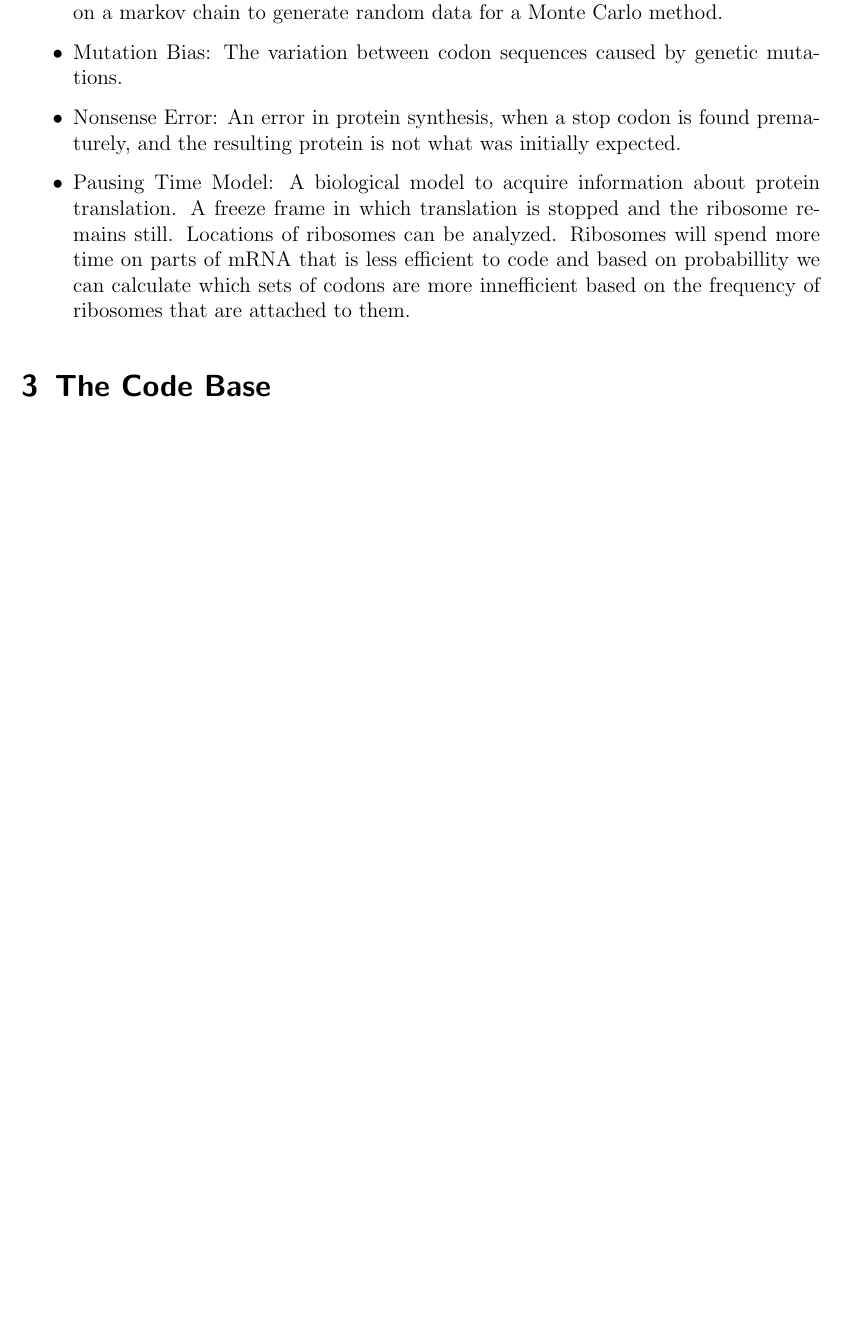
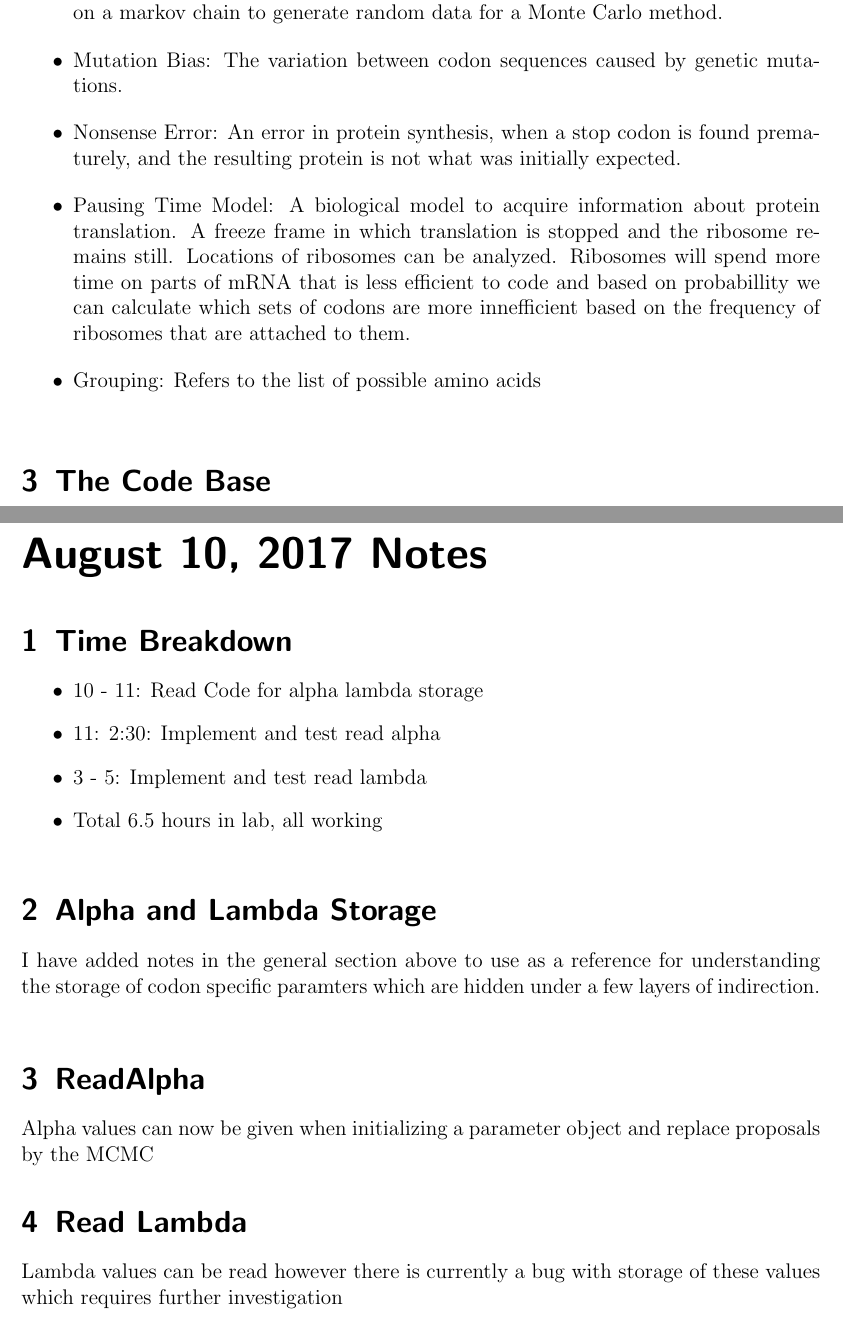
Before and after one commit to GilchristLab/labnotebooks, a LaTeX book (Denizhan.Pak/Notes/notes.tex): part of page 9 of 109 before the commit and two parts of pages 9 and 111 of 111 after it, the two joined at a grey line, cut so that both start at the same text, the shorter picture padded with empty space. Compiled offline with pdfLaTeX.

Commit message:
Added notes for August 10, 2017

```diff
--- a/Denizhan.Pak/Notes/notes.tex
+++ b/Denizhan.Pak/Notes/notes.tex
@@ -88,6 +88,7 @@
 	\item Mutation Bias: The variation between codon sequences caused by genetic mutations.
 	\item Nonsense Error: An error in protein synthesis, when a stop codon is found prematurely, and the resulting protein is not what was initially expected.
 	\item Pausing Time Model: A biological model to acquire information about protein translation. A freeze frame in which translation is stopped and the ribosome remains still. Locations of ribosomes can be analyzed. Ribosomes will spend more time on parts of mRNA that is less efficient to code and based on probabillity we can calculate which sets of codons are more innefficient based on the frequency of ribosomes that are attached to them.
+    \item Grouping: Refers to the list of possible amino acids
 \end{itemize}
 
 \experiment{The Code Base}
@@ -761,5 +762,19 @@ Potentially this could be the issue PA was having as well. I need to look into t
 \experiment{Alpha Lambda Proposals}
 No resolution still investiating. I think the problem is still in the asymmetry of the Log Normal Distribution but I will need to keep looking through the code to find where the issue is coming from.
 \experiment{Alpha and Lambda Storage}
-Dr. ilchrist suggested I run MCMCs with real alpha and lambda data so as to see if there are any fundamental problems with the model rather than just the proposals. However, there is currently no function to use real csp values. As this would not only help me debug but also help me benchmark and test I am trying to figure out how to implement these functions by reading how they are stored in the model
+Dr. Gilchrist suggested I run MCMCs with real alpha and lambda data so as to see if there are any fundamental problems with the model rather than just the proposals. However, there is currently no function to use real csp values. As this would not only help me debug but also help me benchmark and test I am trying to figure out how to implement these functions by reading how they are stored in the model
+\labday{August 10, 2017 Notes}
+\experiment{Time Breakdown}
+\begin{itemize}
+    \item 10 - 11: Read Code for alpha lambda storage
+    \item 11: 2:30: Implement and test read alpha
+    \item 3 - 5: Implement and test read lambda
+    \item Total 6.5 hours in lab, all working
+\end{itemize}
+\experiment{Alpha and Lambda Storage}
+I have added notes in the general section above to use as a reference for understanding the storage of codon specific paramters which are hidden under a few layers of indirection.
+\experiment{ReadAlpha}
+Alpha values can now be given when initializing a parameter object and replace proposals by the MCMC
+\experiment{Read Lambda}
+Lambda values can be read however there is currently a bug with storage of these values which requires further investigation
 \end{document}
```
